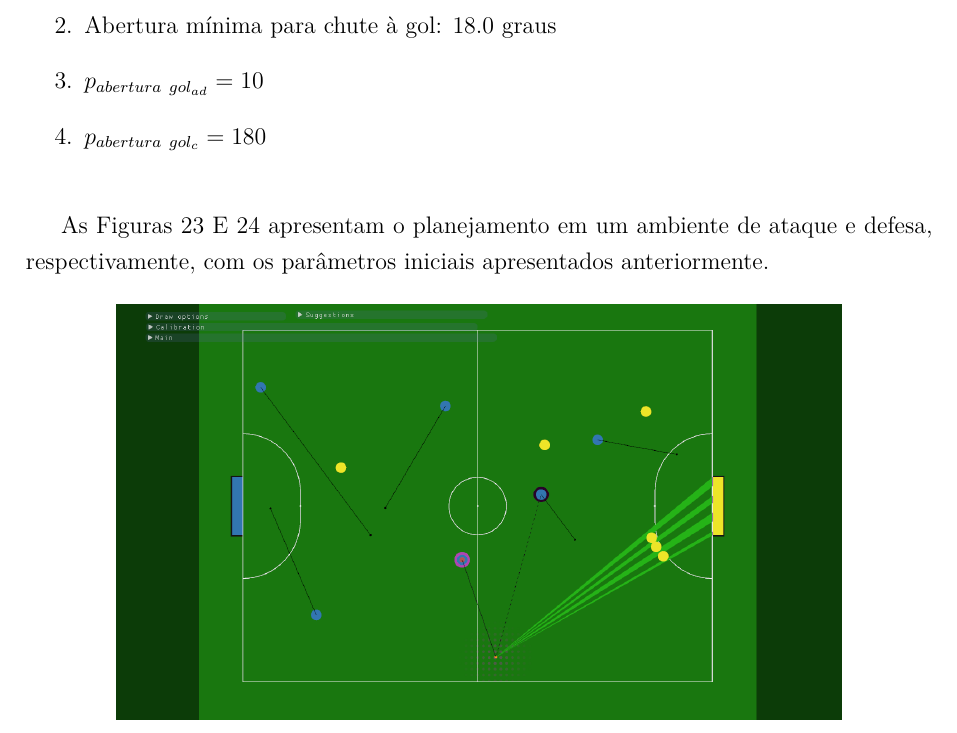
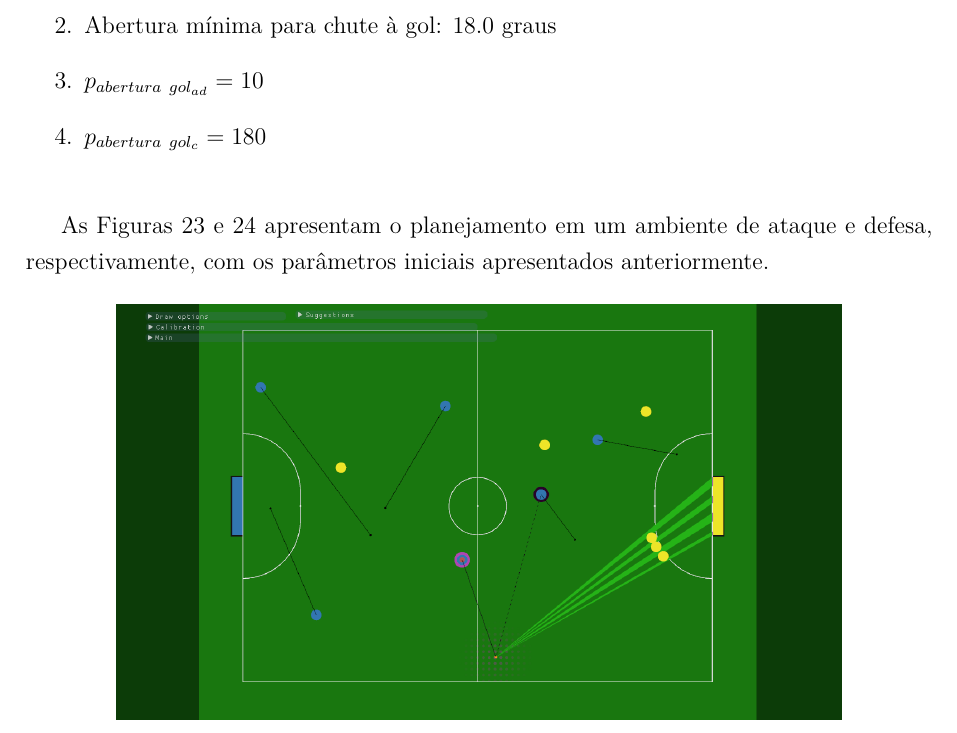
Before and after one commit to VBmgk/pfc-jan-bramigk, a LaTeX thesis (relatorio.tex, which reads doc/resultados.tex): part of page 54 of 65, cut so that both start at the same text. Compiled offline with pdfLaTeX.

Commit message:
Pequena correção, conjunção "e" virou maiúscula por engano.

```diff
--- a/doc/resultados.tex
+++ b/doc/resultados.tex
@@ -24,7 +24,7 @@ realizados são:
   \item $p_{abertura{\ }gol_{c}} = 180$
 \end{enumerate}
 
-As Figuras~\ref{fig:default_atq} E~\ref{fig:default_def} apresentam
+As Figuras~\ref{fig:default_atq}~e~\ref{fig:default_def} apresentam
 o planejamento em um ambiente de ataque e defesa, respectivamente,
 com os parâmetros iniciais apresentados anteriormente.
 
```
